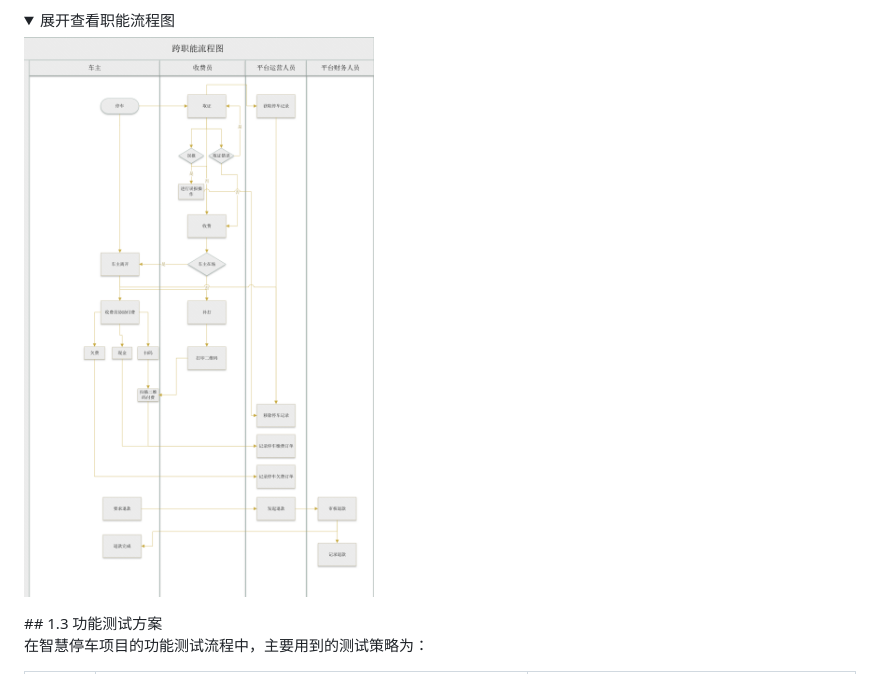
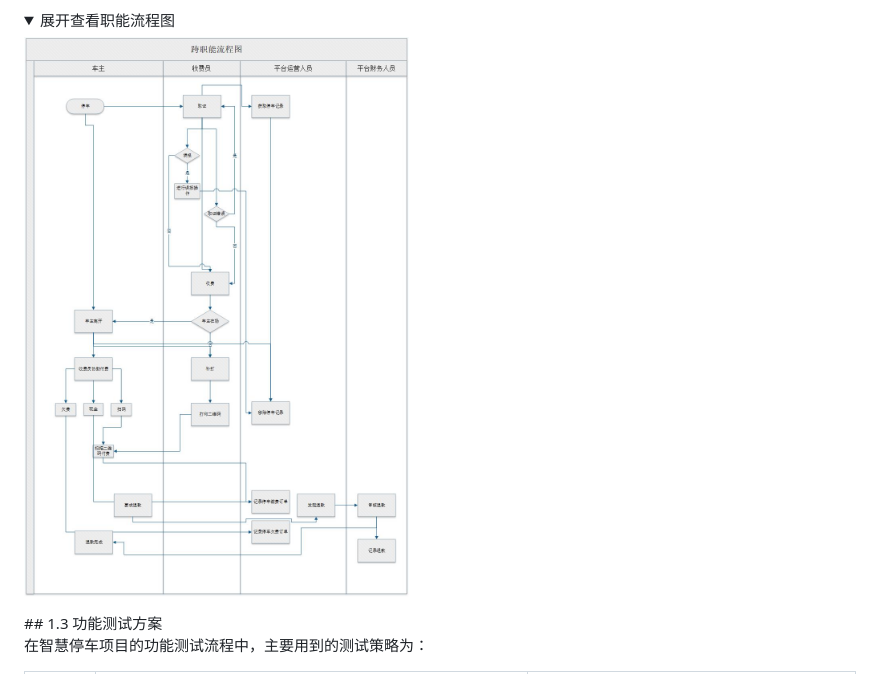
Before and after one commit to TI-130/qa-doc, a Markdown page: 智慧停车功能测试流程文档＿v0.1.md, the part around the change. GitHub-like rendering; pictures changed too: 智慧停车功能测试流程文档＿v0.1.assets/职能流程图-165588798144812.jpg (added), 智慧停车功能测试流程文档＿v0.1.assets/职能流程图-165588798144812.png (deleted); folded sections open.

```diff
--- a/智慧停车功能测试流程文档＿v0.1.md
+++ b/智慧停车功能测试流程文档＿v0.1.md
@@ -25,7 +25,7 @@
    1. 运营人员通过PC端【停车缴费订单】发起退款请求。
    2. 财务人员通过PC端【订单修改退款记录】进行审核，若审核通过，则车主收到退款。
 <details><summary>展开查看职能流程图</summary>
-<p><img src="智慧停车功能测试流程文档＿v0.1.assets/职能流程图-165588798144812.png")</p>
+<p><img src="智慧停车功能测试流程文档＿v0.1.assets/职能流程图-165588798144812.jpg")</p>
 </details>
 ## 1.3 功能测试方案
 
```
Also changed, not shown: 1 other file.
